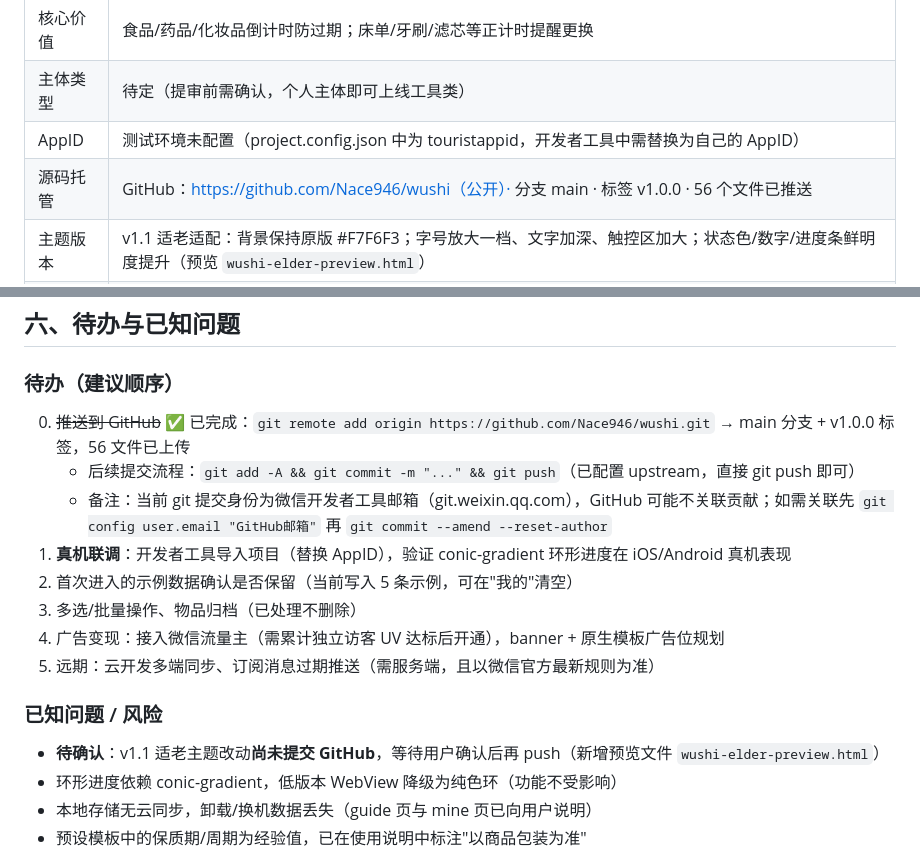
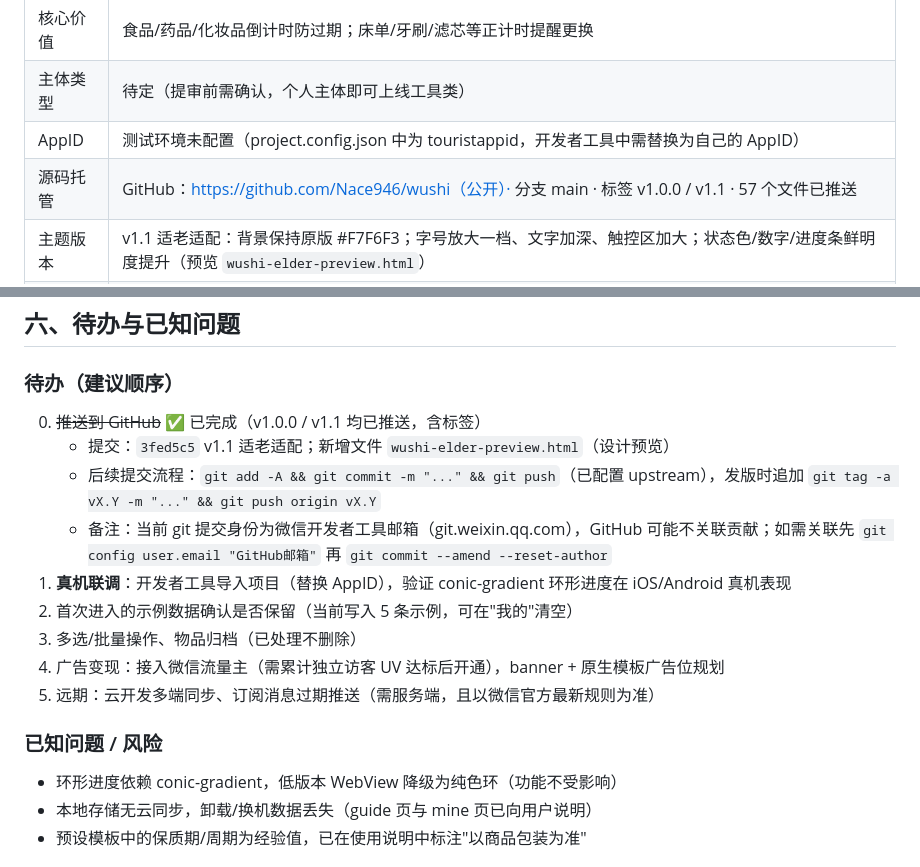
Before and after one commit to Nace946/wushi, a Markdown page: 小程序项目档案.md, 2 parts joined by grey strips. Rendered like a GitHub page.

Commit message:
docs: 更新项目档案，v1.1 已推送 GitHub

```diff
--- a/小程序项目档案.md
+++ b/小程序项目档案.md
@@ -11,7 +11,7 @@
 | 核心价值 | 食品/药品/化妆品倒计时防过期；床单/牙刷/滤芯等正计时提醒更换 |
 | 主体类型 | 待定（提审前需确认，个人主体即可上线工具类） |
 | AppID | 测试环境未配置（project.config.json 中为 touristappid，开发者工具中需替换为自己的 AppID） |
-| 源码托管 | GitHub：https://github.com/Nace946/wushi（公开）· 分支 main · 标签 v1.0.0 · 56 个文件已推送 |
+| 源码托管 | GitHub：https://github.com/Nace946/wushi（公开）· 分支 main · 标签 v1.0.0 / v1.1 · 57 个文件已推送 |
 | 主题版本 | v1.1 适老适配：背景保持原版 #F7F6F3；字号放大一档、文字加深、触控区加大；状态色/数字/进度条鲜明度提升（预览 `wushi-elder-preview.html`） |
 | 变现规划 | 后续版本接入微信流量主广告（banner / 原生模板），首版不实现 |
 | 当前阶段 | 页面与组件实现（3/6）→ 核心闭环已完成，待真机联调 |
@@ -65,8 +65,9 @@
 ## 六、待办与已知问题
 
 ### 待办（建议顺序）
-0. ~~推送到 GitHub~~ ✅ 已完成：`git remote add origin https://github.com/Nace946/wushi.git` → main 分支 + v1.0.0 标签，56 文件已上传
-   - 后续提交流程：`git add -A && git commit -m "..." && git push`（已配置 upstream，直接 git push 即可）
+0. ~~推送到 GitHub~~ ✅ 已完成（v1.0.0 / v1.1 均已推送，含标签）
+   - 提交：`3fed5c5` v1.1 适老适配；新增文件 `wushi-elder-preview.html`（设计预览）
+   - 后续提交流程：`git add -A && git commit -m "..." && git push`（已配置 upstream），发版时追加 `git tag -a vX.Y -m "..." && git push origin vX.Y`
    - 备注：当前 git 提交身份为微信开发者工具邮箱（git.weixin.qq.com），GitHub 可能不关联贡献；如需关联先 `git config user.email "GitHub邮箱"` 再 `git commit --amend --reset-author`
 1. **真机联调**：开发者工具导入项目（替换 AppID），验证 conic-gradient 环形进度在 iOS/Android 真机表现
 2. 首次进入的示例数据确认是否保留（当前写入 5 条示例，可在"我的"清空）
@@ -75,7 +76,6 @@
 5. 远期：云开发多端同步、订阅消息过期推送（需服务端，且以微信官方最新规则为准）
 
 ### 已知问题 / 风险
-- **待确认**：v1.1 适老主题改动**尚未提交 GitHub**，等待用户确认后再 push（新增预览文件 `wushi-elder-preview.html`）
 - 环形进度依赖 conic-gradient，低版本 WebView 降级为纯色环（功能不受影响）
 - 本地存储无云同步，卸载/换机数据丢失（guide 页与 mine 页已向用户说明）
 - 预设模板中的保质期/周期为经验值，已在使用说明中标注"以商品包装为准"
```
